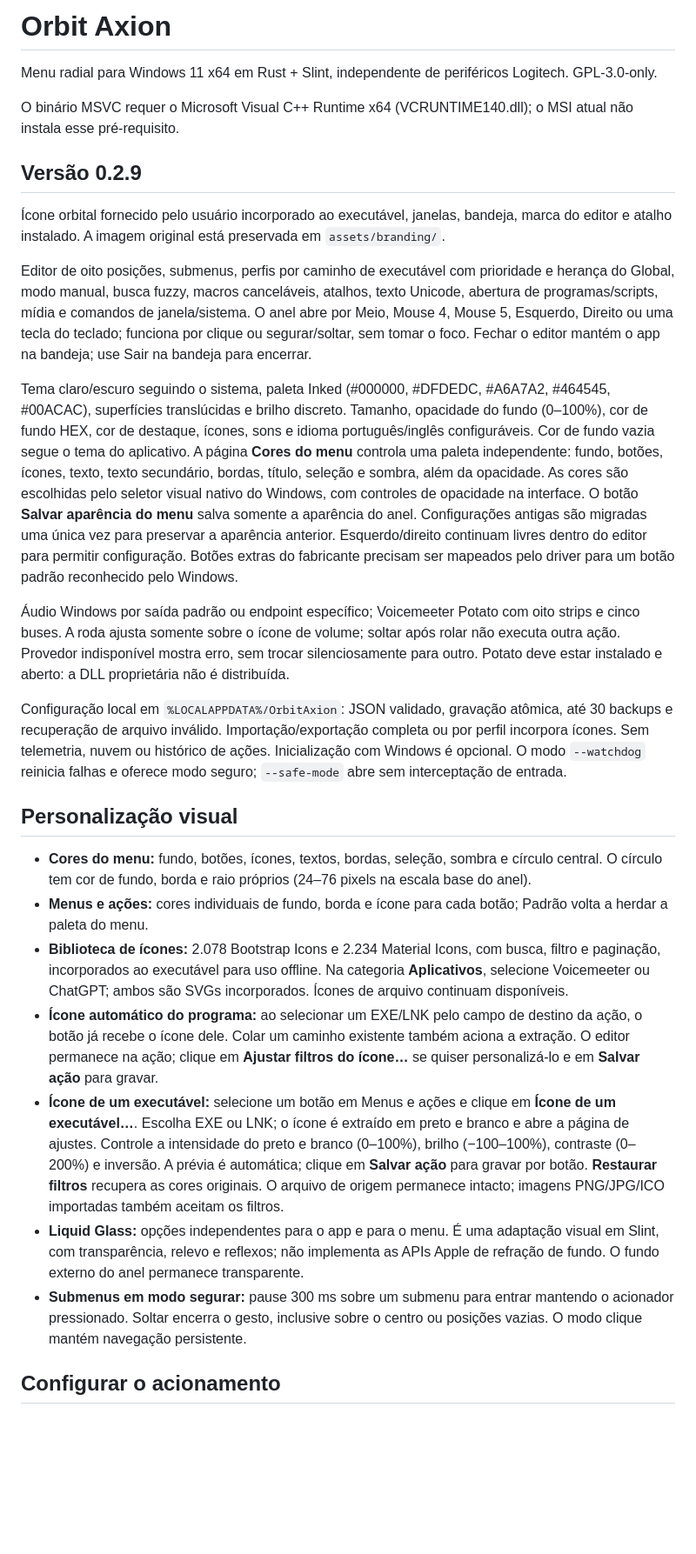
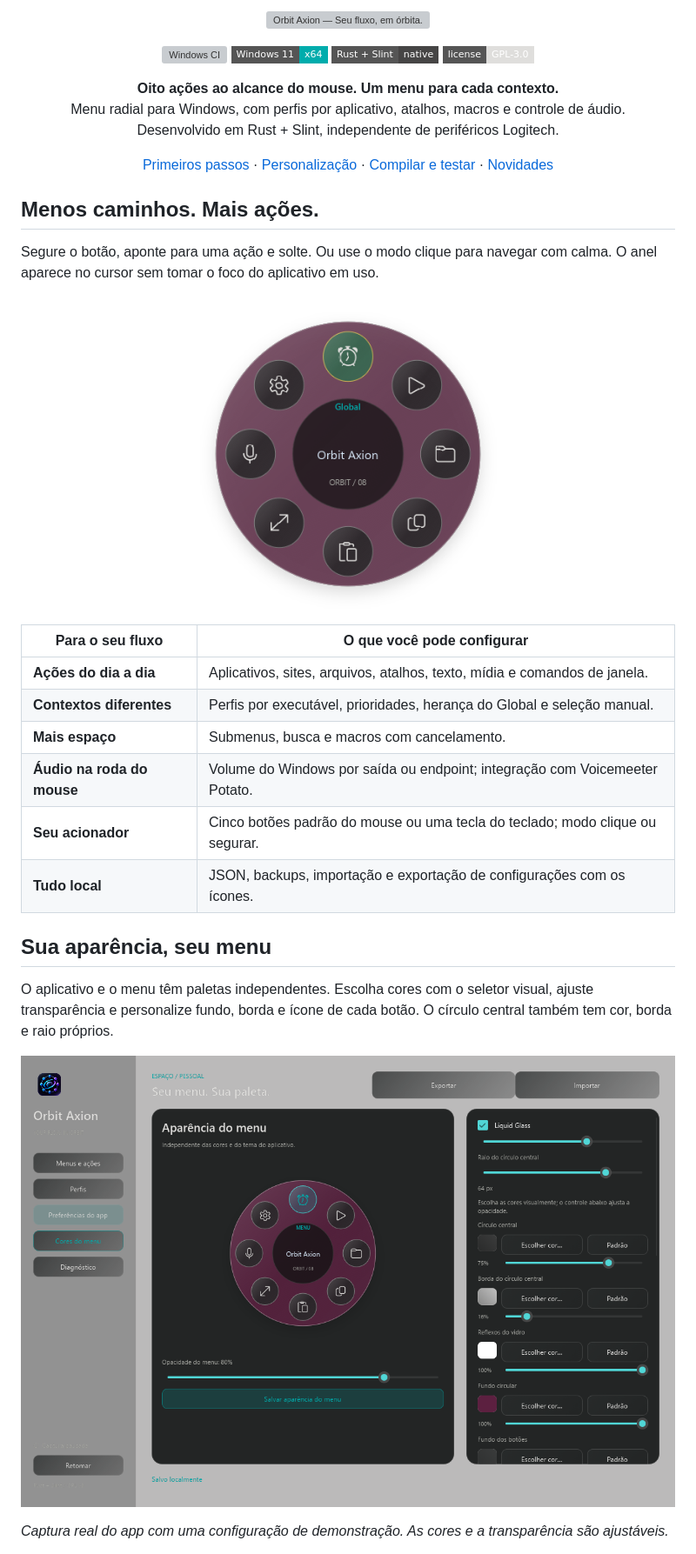
Before and after one commit to whoslucaxs/orbit-axion, a Markdown page: README.md, the part around one of its changes. Shown at 87% size. Rendered like a GitHub page; pictures changed too: docs/media/customization.png (added), docs/media/radial-menu.png (added); badges without logos; blank space fills up the shorter version; grey boxes are pictures that could not be loaded.

Commit message:
Present Orbit Axion with branded header, real screenshots and user guide

```diff
--- a/README.md
+++ b/README.md
@@ -1,30 +1,49 @@
-# Orbit Axion
+<p align="center">
+  <img src="docs/media/header.png" alt="Orbit Axion — Seu fluxo, em órbita." width="100%">
+</p>
 
-Menu radial para Windows 11 x64 em Rust + Slint, independente de periféricos Logitech. GPL-3.0-only.
+<p align="center">
+  <a href="https://github.com/whoslucaxs/orbit-axion/actions/workflows/ci.yml"><img src="https://github.com/whoslucaxs/orbit-axion/actions/workflows/ci.yml/badge.svg" alt="Windows CI"></a>
+  <img src="https://img.shields.io/badge/Windows_11-x64-00ACAC?style=flat-square" alt="Windows 11 x64">
+  <img src="https://img.shields.io/badge/Rust_%2B_Slint-native-464545?style=flat-square" alt="Rust e Slint">
+  <a href="LICENSE"><img src="https://img.shields.io/badge/license-GPL--3.0-DFDEDC?style=flat-square" alt="Licença GPL 3.0"></a>
+</p>
 
-O binário MSVC requer o Microsoft Visual C++ Runtime x64 (VCRUNTIME140.dll); o MSI atual não instala esse pré-requisito.
+<p align="center">
+  <strong>Oito ações ao alcance do mouse. Um menu para cada contexto.</strong><br>
+  Menu radial para Windows, com perfis por aplicativo, atalhos, macros e controle de áudio.<br>
+  Desenvolvido em Rust + Slint, independente de periféricos Logitech.
+</p>
 
-## Versão 0.2.9
+<p align="center">
+  <a href="#primeiros-passos">Primeiros passos</a> ·
+  <a href="#sua-aparência-seu-menu">Personalização</a> ·
+  <a href="docs/DEVELOPMENT.md">Compilar e testar</a> ·
+  <a href="CHANGELOG.md">Novidades</a>
+</p>
 
-Ícone orbital fornecido pelo usuário incorporado ao executável, janelas, bandeja, marca do editor e atalho instalado. A imagem original está preservada em `assets/branding/`.
+## Menos caminhos. Mais ações.
 
-Editor de oito posições, submenus, perfis por caminho de executável com prioridade e herança do Global, modo manual, busca fuzzy, macros canceláveis, atalhos, texto Unicode, abertura de programas/scripts, mídia e comandos de janela/sistema. O anel abre por Meio, Mouse 4, Mouse 5, Esquerdo, Direito ou uma tecla do teclado; funciona por clique ou segurar/soltar, sem tomar o foco. Fechar o editor mantém o app na bandeja; use Sair na bandeja para encerrar.
+Segure o botão, aponte para uma ação e solte. Ou use o modo clique para navegar com calma. O anel aparece no cursor sem tomar o foco do aplicativo em uso.
 
-Tema claro/escuro seguindo o sistema, paleta Inked (#000000, #DFDEDC, #A6A7A2, #464545, #00ACAC), superfícies translúcidas e brilho discreto. Tamanho, opacidade do fundo (0–100%), cor de fundo HEX, cor de destaque, ícones, sons e idioma português/inglês configuráveis. Cor de fundo vazia segue o tema do aplicativo. A página **Cores do menu** controla uma paleta independente: fundo, botões, ícones, texto, texto secundário, bordas, título, seleção e sombra, além da opacidade. As cores são escolhidas pelo seletor visual nativo do Windows, com controles de opacidade na interface. O botão **Salvar aparência do menu** salva somente a aparência do anel. Configurações antigas são migradas uma única vez para preservar a aparência anterior. Esquerdo/direito continuam livres dentro do editor para permitir configuração. Botões extras do fabricante precisam ser mapeados pelo driver para um botão padrão reconhecido pelo Windows.
+<p align="center">
+  <img src="docs/media/radial-menu.png" alt="Menu radial do Orbit Axion com oito ações e círculo central" width="360">
+</p>
 
-Áudio Windows por saída padrão ou endpoint específico; Voicemeeter Potato com oito strips e cinco buses. A roda ajusta somente sobre o ícone de volume; soltar após rolar não executa outra ação. Provedor indisponível mostra erro, sem trocar silenciosamente para outro. Potato deve estar instalado e aberto: a DLL proprietária não é distribuída.
+| Para o seu fluxo | O que você pode configurar |
+| --- | --- |
+| **Ações do dia a dia** | Aplicativos, sites, arquivos, atalhos, texto, mídia e comandos de janela. |
+| **Contextos diferentes** | Perfis por executável, prioridades, herança do Global e seleção manual. |
+| **Mais espaço** | Submenus, busca e macros com cancelamento. |
+| **Áudio na roda do mouse** | Volume do Windows por saída ou endpoint; integração com Voicemeeter Potato. |
+| **Seu acionador** | Cinco botões padrão do mouse ou uma tecla do teclado; modo clique ou segurar. |
+| **Tudo local** | JSON, backups, importação e exportação de configurações com os ícones. |
 
-Configuração local em `%LOCALAPPDATA%/OrbitAxion`: JSON validado, gravação atômica, até 30 backups e recuperação de arquivo inválido. Importação/exportação completa ou por perfil incorpora ícones. Sem telemetria, nuvem ou histórico de ações. Inicialização com Windows é opcional. O modo `--watchdog` reinicia falhas e oferece modo seguro; `--safe-mode` abre sem interceptação de entrada.
+## Sua aparência, seu menu
 
-## Personalização visual
+O aplicativo e o menu têm paletas independentes. Escolha cores com o seletor visual, ajuste transparência e personalize fundo, borda e ícone de cada botão. O círculo central também tem cor, borda e raio próprios.
 
-- **Cores do menu:** fundo, botões, ícones, textos, bordas, seleção, sombra e círculo central. O círculo tem cor de fundo, borda e raio próprios (24–76 pixels na escala base do anel).
-- **Menus e ações:** cores individuais de fundo, borda e ícone para cada botão; Padrão volta a herdar a paleta do menu.
-- **Biblioteca de ícones:** 2.078 Bootstrap Icons e 2.234 Material Icons, com busca, filtro e paginação, incorporados ao executável para uso offline. Na categoria **Aplicativos**, selecione Voicemeeter ou ChatGPT; ambos são SVGs incorporados. Ícones de arquivo continuam disponíveis.
-- **Ícone automático do programa:** ao selecionar um EXE/LNK pelo campo de destino da ação, o botão já recebe o ícone dele. Colar um caminho existente também aciona a extração. O editor permanece na ação; clique em **Ajustar filtros do ícone…** se quiser personalizá-lo e em **Salvar ação** para gravar.
-- **Ícone de um executável:** selecione um botão em Menus e ações e clique em **Ícone de um executável…**. Escolha EXE ou LNK; o ícone é extraído em preto e branco e abre a página de ajustes. Controle a intensidade do preto e branco (0–100%), brilho (−100–100%), contraste (0–200%) e inversão. A prévia é automática; clique em **Salvar ação** para gravar por botão. **Restaurar filtros** recupera as cores originais. O arquivo de origem permanece intacto; imagens PNG/JPG/ICO importadas também aceitam os filtros.
-- **Liquid Glass:** opções independentes para o app e para o menu. É uma adaptação visual em Slint, com transparência, relevo e reflexos; não implementa as APIs Apple de refração de fundo. O fundo externo do anel permanece transparente.
-- **Submenus em modo segurar:** pause 300 ms sobre um submenu para entrar mantendo o acionador pressionado. Soltar encerra o gesto, inclusive sobre o centro ou posições vazias. O modo clique mantém navegação persistente.
+![Editor de aparência do menu com seletor de cores e prévia circular](docs/media/customization.png)
 
-## Configurar o acionamento
+*Captura real do app com uma configuração de demonstração. As cores e a transparência são ajustáveis.*
 
```
Also changed, not shown: other parts of README.md (+68 -40 lines), docs/DEVELOPMENT.md (added, +59 -0 lines), docs/media/README.md (added, +8 -0 lines), docs/media/icon-library.png (added), docs/media/preferences.png (added), 1 other file.
